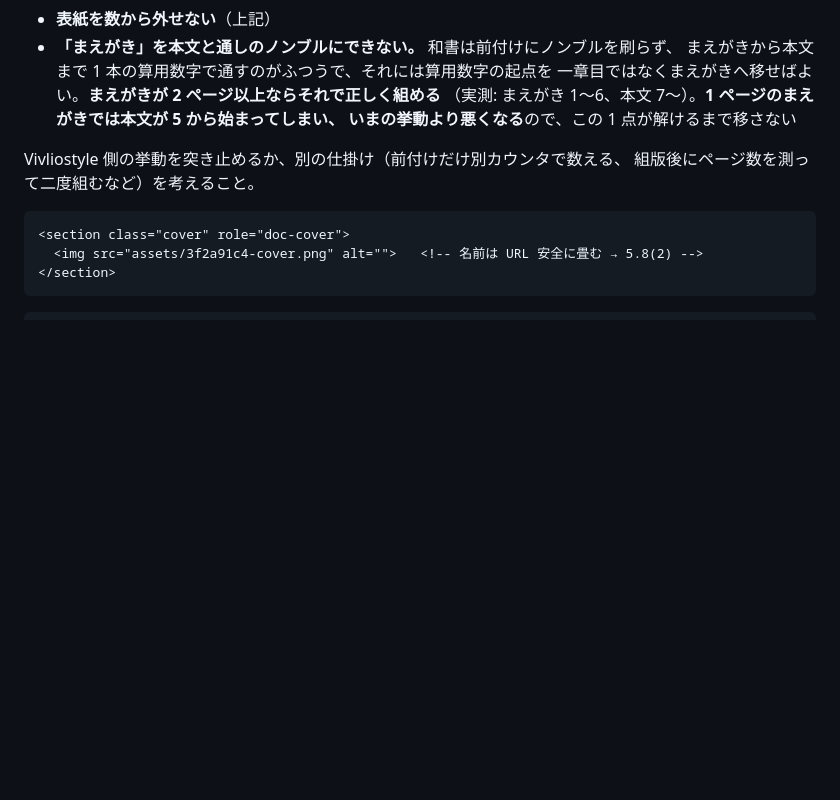
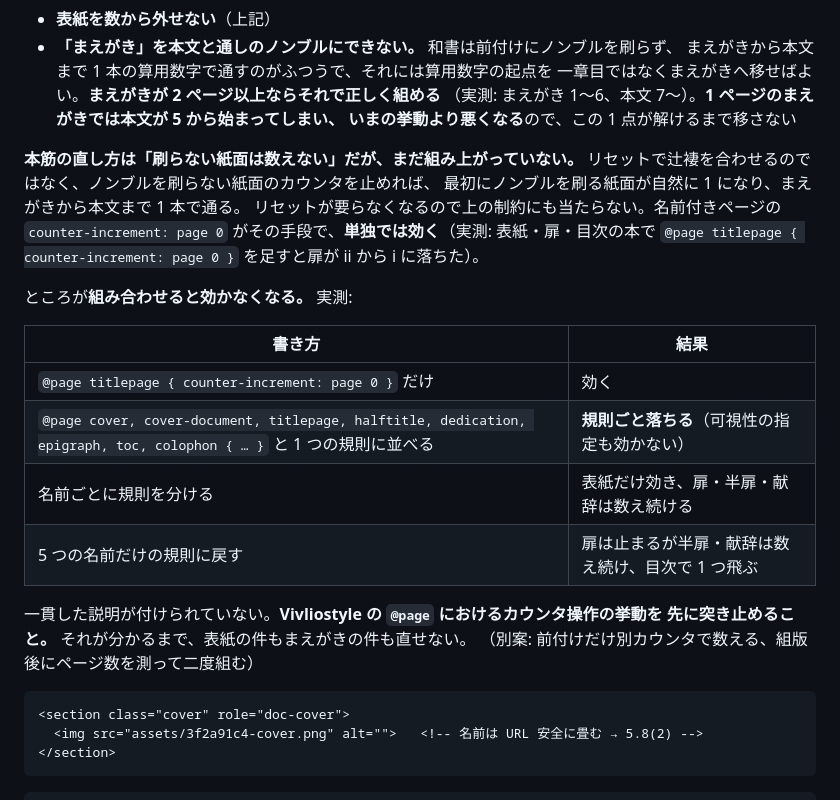
Before and after one commit to nonkuri/obsidian-vivlio, a Markdown page: docs/SPEC.md, the part around the change. Drawn GitHub-style; blank space fills up the shorter version.

Commit message:
docs(spec): record what a named page's counter-increment does and does not do
The root fix for both numbering defects is not a reset at all - it is to
stop counting the pages that print no folio, so that the first page which
prints one is already page 1 and the preface and the body run a single
sequence. `counter-increment: page 0` on a named page is the way to say
that, and on its own it works: adding it to `@page titlepage` dropped the
title page from ii to i.

It stops working as soon as there is more than one such rule, and the
four measurements are written down because the next attempt should not
have to make them again. One `@page` naming all the pages at once is
dropped whole - even the visibility it also carried stopped applying.
Split one name to a rule, only the cover obeys. Back to the five names
that worked before, the title page stops counting but the half title and
the dedication carry on, and the contents page skips a number.

No consistent account of that yet, so nothing is changed in the plugin.
What has to come first is understanding how Vivliostyle handles counter
properties in `@page`; until then the cover cannot be taken out of the
count and the preface cannot join the body's sequence.

Co-Authored-By: Claude Opus 5 <noreply@anthropic.com>

````diff
--- a/docs/SPEC.md
+++ b/docs/SPEC.md
@@ -1118,8 +1118,25 @@ PDF のページラベル（`export/pdfPostprocess.ts`）は前付けの先頭
   （実測: まえがき 1〜6、本文 7〜）。**1 ページのまえがきでは本文が 5 から始まってしまい、
   いまの挙動より悪くなる**ので、この 1 点が解けるまで移さない
 
-Vivliostyle 側の挙動を突き止めるか、別の仕掛け（前付けだけ別カウンタで数える、
-組版後にページ数を測って二度組むなど）を考えること。
+**本筋の直し方は「刷らない紙面は数えない」だが、まだ組み上がっていない。**
+リセットで辻褄を合わせるのではなく、ノンブルを刷らない紙面のカウンタを止めれば、
+最初にノンブルを刷る紙面が自然に 1 になり、まえがきから本文まで 1 本で通る。
+リセットが要らなくなるので上の制約にも当たらない。名前付きページの
+`counter-increment: page 0` がその手段で、**単独では効く**（実測: 表紙・扉・目次の本で
+`@page titlepage { counter-increment: page 0 }` を足すと扉が ii から i に落ちた）。
+
+ところが**組み合わせると効かなくなる。** 実測:
+
+| 書き方 | 結果 |
+|---|---|
+| `@page titlepage { counter-increment: page 0 }` だけ | 効く |
+| `@page cover, cover-document, titlepage, halftitle, dedication, epigraph, toc, colophon { … }` と 1 つの規則に並べる | **規則ごと落ちる**（可視性の指定も効かない） |
+| 名前ごとに規則を分ける | 表紙だけ効き、扉・半扉・献辞は数え続ける |
+| 5 つの名前だけの規則に戻す | 扉は止まるが半扉・献辞は数え続け、目次で 1 つ飛ぶ |
+
+一貫した説明が付けられていない。**Vivliostyle の `@page` におけるカウンタ操作の挙動を
+先に突き止めること。** それが分かるまで、表紙の件もまえがきの件も直せない。
+（別案: 前付けだけ別カウンタで数える、組版後にページ数を測って二度組む）
 
 ```html
 <section class="cover" role="doc-cover">
````
